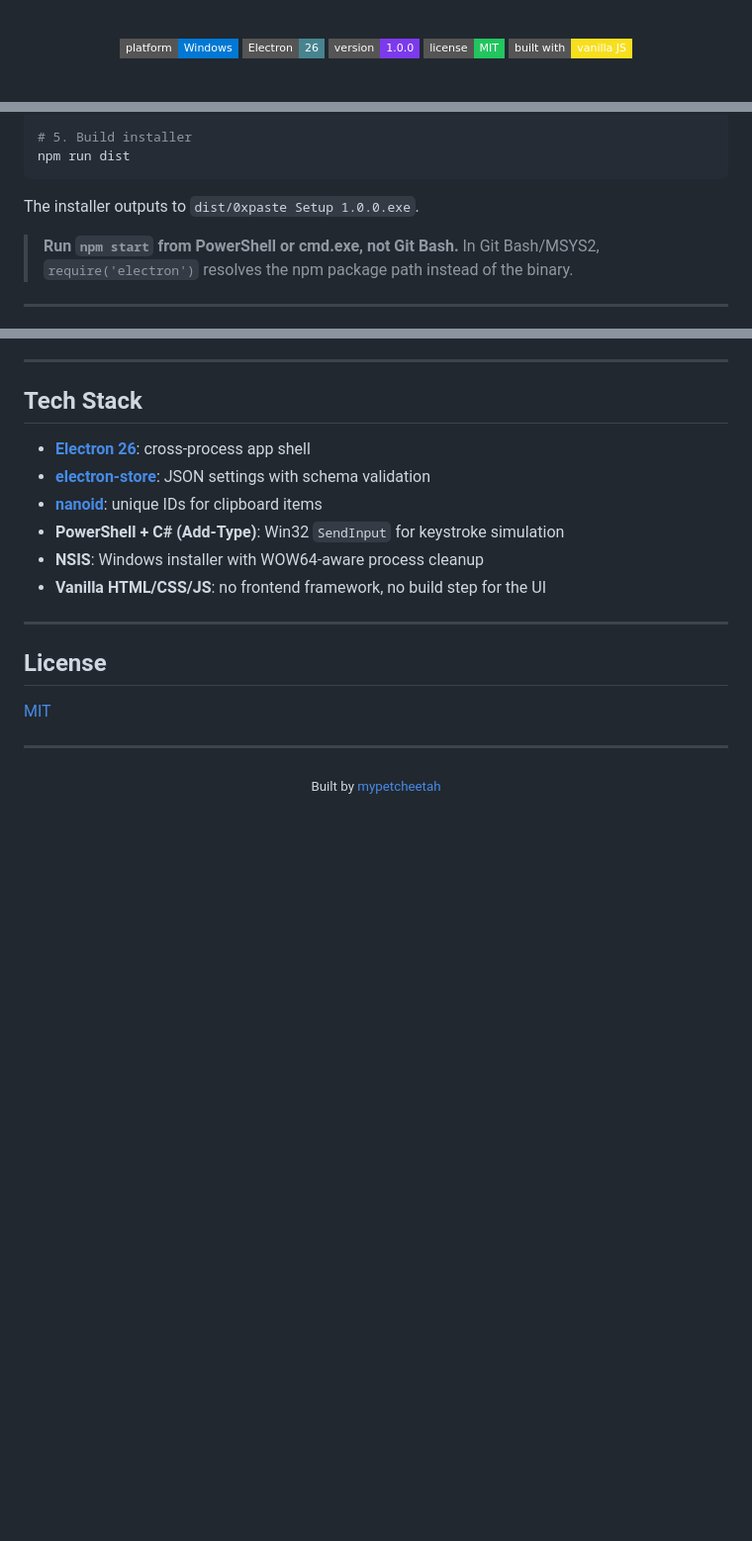
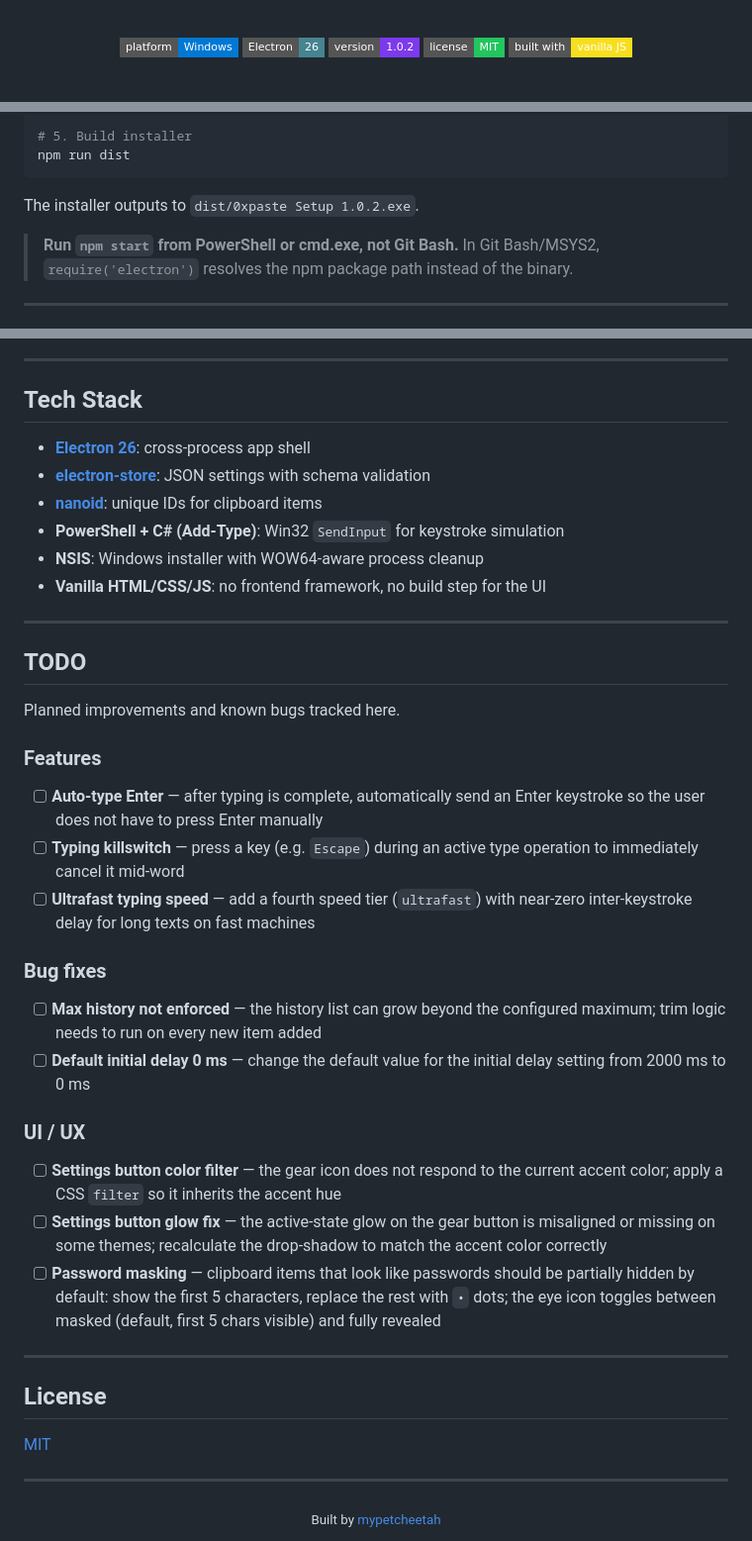
Before and after one commit to mypetcheetah/0xpaste, a Markdown page: README.md, 3 parts joined by grey strips. Shown at 99% size. Rendered like a GitHub page; badges without logos; blank space fills up the shorter version.

Commit message:
docs: add TODO list and bump version badge to 1.0.2
Co-Authored-By: Claude Sonnet 4.6 <noreply@anthropic.com>

````diff
--- a/README.md
+++ b/README.md
@@ -11,7 +11,7 @@ Copy anything. Find it later. Type it anywhere, even where Ctrl+V doesn't work.
 
 ![Platform](https://img.shields.io/badge/platform-Windows-0078D4?style=flat-square&logo=windows&logoColor=white)
 ![Electron](https://img.shields.io/badge/Electron-26-47848F?style=flat-square&logo=electron&logoColor=white)
-![Version](https://img.shields.io/badge/version-1.0.0-7C3AED?style=flat-square)
+![Version](https://img.shields.io/badge/version-1.0.2-7C3AED?style=flat-square)
 ![License](https://img.shields.io/badge/license-MIT-22C55E?style=flat-square)
 ![Built with JS](https://img.shields.io/badge/built%20with-vanilla%20JS-F7DF1E?style=flat-square&logo=javascript&logoColor=black)
 
@@ -138,7 +138,7 @@ npm start
 npm run dist
 ```
 
-The installer outputs to `dist/0xpaste Setup 1.0.0.exe`.
+The installer outputs to `dist/0xpaste Setup 1.0.2.exe`.
 
 > **Run `npm start` from PowerShell or cmd.exe, not Git Bash.**
 > In Git Bash/MSYS2, `require('electron')` resolves the npm package path instead of the binary.
@@ -219,6 +219,29 @@ This makes it work even in browser-based VM consoles, vSphere, iDRAC, and any ap
 
 ---
 
+## TODO
+
+Planned improvements and known bugs tracked here.
+
+### Features
+
+- [ ] **Auto-type Enter** — after typing is complete, automatically send an Enter keystroke so the user does not have to press Enter manually
+- [ ] **Typing killswitch** — press a key (e.g. `Escape`) during an active type operation to immediately cancel it mid-word
+- [ ] **Ultrafast typing speed** — add a fourth speed tier (`ultrafast`) with near-zero inter-keystroke delay for long texts on fast machines
+
+### Bug fixes
+
+- [ ] **Max history not enforced** — the history list can grow beyond the configured maximum; trim logic needs to run on every new item added
+- [ ] **Default initial delay 0 ms** — change the default value for the initial delay setting from 2000 ms to 0 ms
+
+### UI / UX
+
+- [ ] **Settings button color filter** — the gear icon does not respond to the current accent color; apply a CSS `filter` so it inherits the accent hue
+- [ ] **Settings button glow fix** — the active-state glow on the gear button is misaligned or missing on some themes; recalculate the drop-shadow to match the accent color correctly
+- [ ] **Password masking** — clipboard items that look like passwords should be partially hidden by default: show the first 5 characters, replace the rest with `•` dots; the eye icon toggles between masked (default, first 5 chars visible) and fully revealed
+
+---
+
 ## License
 
 [MIT](LICENSE)
````
